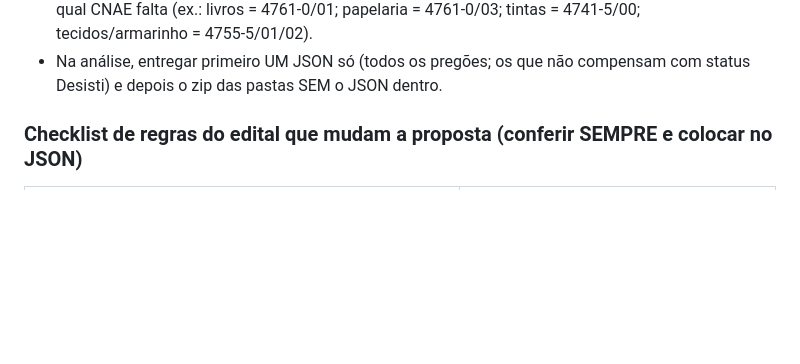
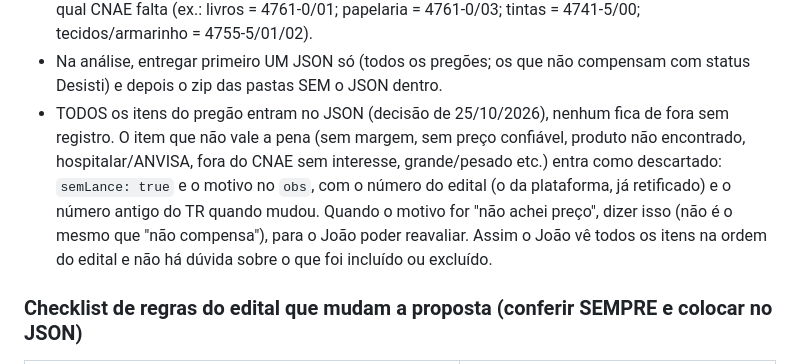
Before and after one commit to jcaferreira00-dev/MeusPregoes, a Markdown page: CLAUDE.md, the part around the change. Drawn GitHub-style; blank space fills up the shorter version.

Commit message:
Regra: todos os itens entram no JSON; os que não valem ficam como descartados (semLance) com motivo

```diff
--- a/CLAUDE.md
+++ b/CLAUDE.md
@@ -71,6 +71,12 @@ sempre, acrescente aqui (seção certa) no mesmo commit da tarefa.
   (ex.: livros = 4761-0/01; papelaria = 4761-0/03; tintas = 4741-5/00; tecidos/armarinho = 4755-5/01/02).
 - Na análise, entregar primeiro UM JSON só (todos os pregões; os que não compensam com status Desisti) e depois o
   zip das pastas SEM o JSON dentro.
+- TODOS os itens do pregão entram no JSON (decisão de 25/10/2026), nenhum fica de fora sem registro. O item que
+  não vale a pena (sem margem, sem preço confiável, produto não encontrado, hospitalar/ANVISA, fora do CNAE sem
+  interesse, grande/pesado etc.) entra como descartado: `semLance: true` e o motivo no `obs`, com o número do
+  edital (o da plataforma, já retificado) e o número antigo do TR quando mudou. Quando o motivo for "não achei
+  preço", dizer isso (não é o mesmo que "não compensa"), para o João poder reavaliar. Assim o João vê todos os
+  itens na ordem do edital e não há dúvida sobre o que foi incluído ou excluído.
 
 ### Checklist de regras do edital que mudam a proposta (conferir SEMPRE e colocar no JSON)
 | O que procurar no edital | Onde vai no JSON |
```
